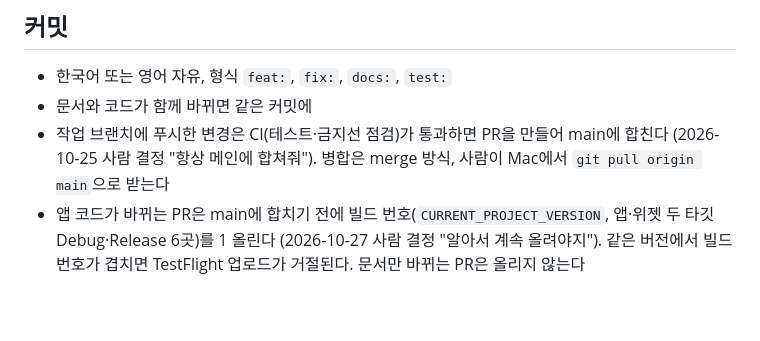
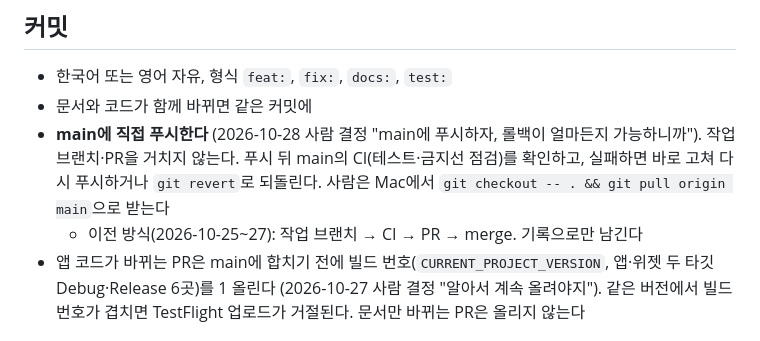
Before and after one commit to puertpoyo-cell/Ma-Sense, a Markdown page: CLAUDE.md, the part around the change. GitHub-like rendering; blank space fills up the shorter version.

Commit message:
docs: main에 직접 푸시하는 방식으로 변경 (2026-10-28 사람 결정)
Co-Authored-By: Claude Fable 5.1 <noreply@anthropic.com>
Claude-Session: https://claude.ai/code/session_01SY5kiPRf4CGq3p3CBvtshe

```diff
--- a/CLAUDE.md
+++ b/CLAUDE.md
@@ -101,7 +101,8 @@ xcodebuild -scheme Masense -destination 'platform=iOS Simulator,name=iPhone 16'
 
 - 한국어 또는 영어 자유, 형식 `feat:`, `fix:`, `docs:`, `test:`
 - 문서와 코드가 함께 바뀌면 같은 커밋에
-- 작업 브랜치에 푸시한 변경은 CI(테스트·금지선 점검)가 통과하면 PR을 만들어 main에 합친다 (2026-10-25 사람 결정 "항상 메인에 합쳐줘"). 병합은 merge 방식, 사람이 Mac에서 `git pull origin main`으로 받는다
+- **main에 직접 푸시한다** (2026-10-28 사람 결정 "main에 푸시하자, 롤백이 얼마든지 가능하니까"). 작업 브랜치·PR을 거치지 않는다. 푸시 뒤 main의 CI(테스트·금지선 점검)를 확인하고, 실패하면 바로 고쳐 다시 푸시하거나 `git revert`로 되돌린다. 사람은 Mac에서 `git checkout -- . && git pull origin main`으로 받는다
+  - 이전 방식(2026-10-25~27): 작업 브랜치 → CI → PR → merge. 기록으로만 남긴다
 - 앱 코드가 바뀌는 PR은 main에 합치기 전에 빌드 번호(`CURRENT_PROJECT_VERSION`, 앱·위젯 두 타깃 Debug·Release 6곳)를 1 올린다 (2026-10-27 사람 결정 "알아서 계속 올려야지"). 같은 버전에서 빌드 번호가 겹치면 TestFlight 업로드가 거절된다. 문서만 바뀌는 PR은 올리지 않는다
 
 ## 사람에게 꼭 묻는 것
```
